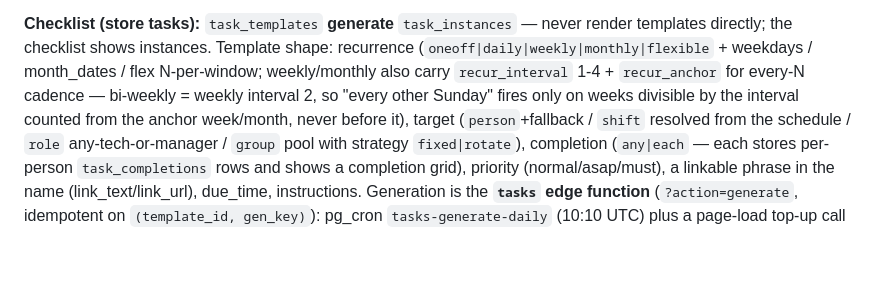
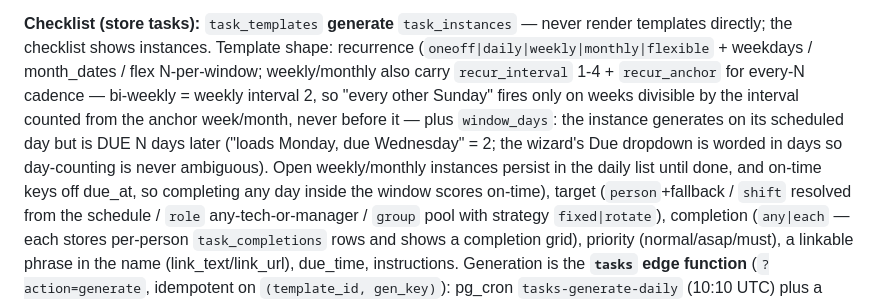
Before and after one commit to myrepairtools/myrepairtools.github.io, a Markdown page: CLAUDE.md, the part around the change. Rendered like a GitHub page; blank space fills up the shorter version.

Commit message:
docs: task completion window
Co-Authored-By: Claude Fable 5 <noreply@anthropic.com>
Claude-Session: https://claude.ai/code/session_013GWr7ocgSehJRnPL2xLZYp

```diff
--- a/CLAUDE.md
+++ b/CLAUDE.md
@@ -685,7 +685,11 @@ templates directly; the checklist shows instances. Template shape: recurrence
 (`oneoff|daily|weekly|monthly|flexible` + weekdays / month_dates / flex N-per-window;
 weekly/monthly also carry `recur_interval` 1-4 + `recur_anchor` for every-N cadence —
 bi-weekly = weekly interval 2, so "every other Sunday" fires only on weeks divisible by
-the interval counted from the anchor week/month, never before it),
+the interval counted from the anchor week/month, never before it — plus `window_days`:
+the instance generates on its scheduled day but is DUE N days later ("loads Monday, due
+Wednesday" = 2; the wizard's Due dropdown is worded in days so day-counting is never
+ambiguous). Open weekly/monthly instances persist in the daily list until done, and
+on-time keys off due_at, so completing any day inside the window scores on-time),
 target (`person`+fallback / `shift` resolved from the schedule / `role` any-tech-or-manager /
 `group` pool with strategy `fixed|rotate`), completion (`any|each` — each stores per-person
 `task_completions` rows and shows a completion grid), priority (normal/asap/must), a
```
